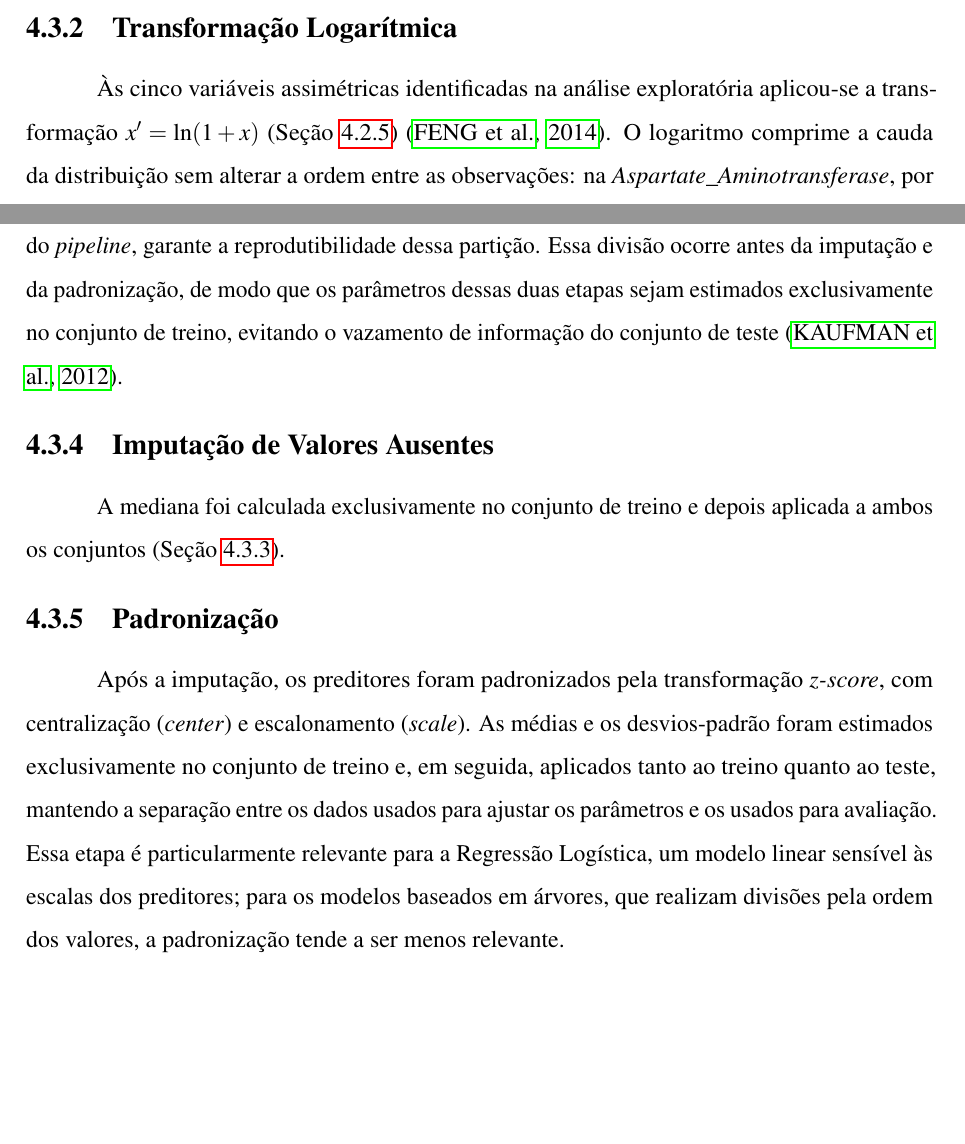
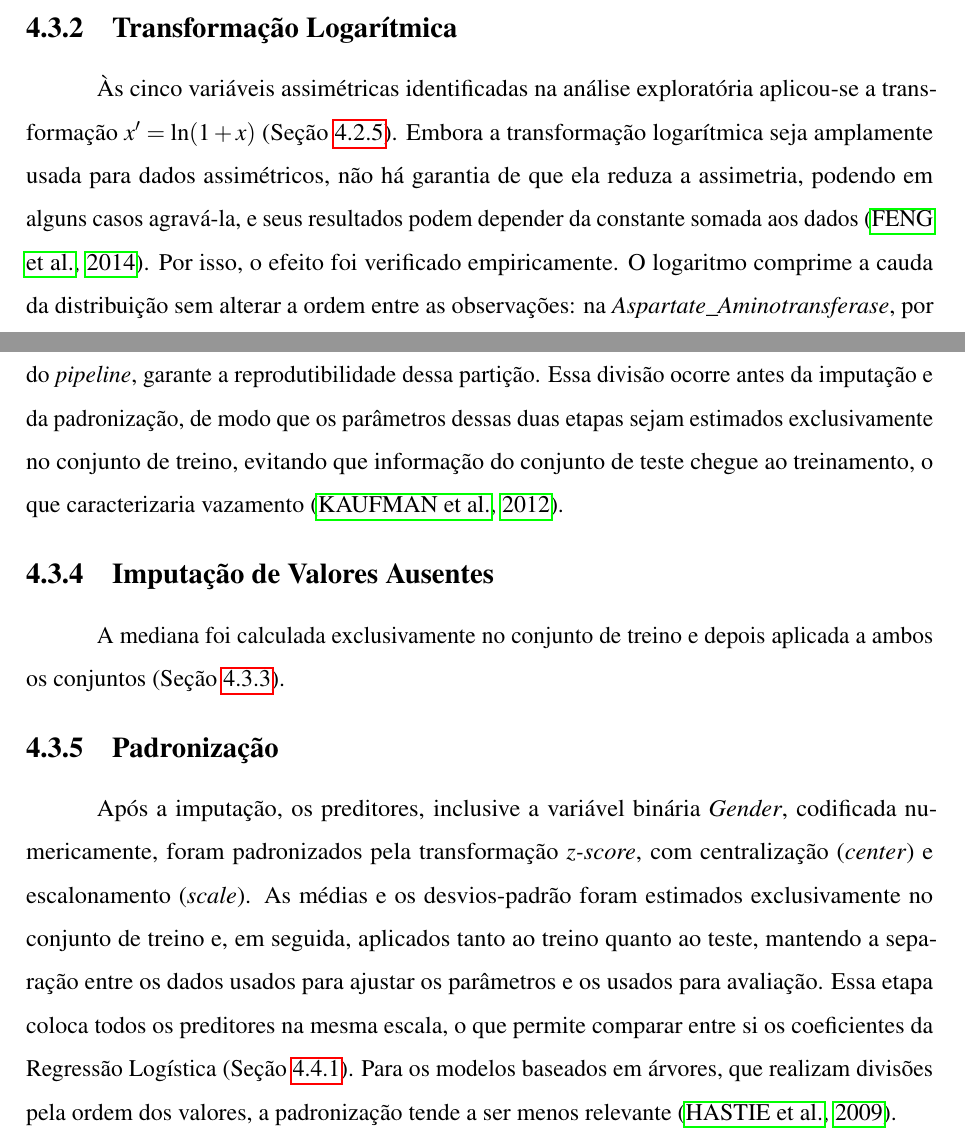
Before and after one commit to Pedro-Cesar-Rocha/tcc-ilpd-interpretabilidade, a LaTeX document (latex/monografia.tex, which reads latex/textuais/cap4-metodologia.tex): two parts of pages 35 and 37 of 66, joined at a grey line, cut so that both start at the same text, the shorter picture padded with empty space. Compiled offline with pdfLaTeX; a LaTeX package or settings file that is missing is left out.

Commit message:
Melhorar seção de pré-processamento e ajustes de texto
Aprimoramentos na seção de pré-processamento, incluindo esclarecimentos sobre a transformação logarítmica, padronização e balanceamento de classes. Ajustes de texto para maior clareza e correção de informações sobre vazamento de dados.

```diff
--- a/latex/textuais/cap4-metodologia.tex
+++ b/latex/textuais/cap4-metodologia.tex
@@ -401,7 +402,11 @@ e a base passou de 583 para 570 registros.
 \subsection{Transformação Logarítmica}
 
 Às cinco variáveis assimétricas identificadas na análise exploratória aplicou-se a
-transformação $x' = \ln(1 + x)$ (Seção~\ref{sec:estatisticas_descritivas_assimetria}) \cite{logtransformation}. O logaritmo comprime a cauda da
+transformação $x' = \ln(1 + x)$ (Seção~\ref{sec:estatisticas_descritivas_assimetria}).
+Embora a transformação logarítmica seja amplamente usada para dados assimétricos, não
+há garantia de que ela reduza a assimetria, podendo em alguns casos agravá-la, e seus
+resultados podem depender da constante somada aos dados \cite{logtransformation}. Por
+isso, o efeito foi verificado empiricamente. O logaritmo comprime a cauda da
 distribuição sem alterar a ordem entre as observações: na
 \textit{Aspartate\_Aminotransferase}, por exemplo, o máximo, que era mais de
 cem vezes maior que a mediana na escala original, passa a ser cerca de duas
@@ -473,8 +480,9 @@ estratificada pela variável-alvo, preservando a proporção das classes em ambo
 os conjuntos. Uma semente aleatória fixa, definida uma única vez no início do
 \textit{pipeline}, garante a reprodutibilidade dessa partição. Essa divisão
 ocorre antes da imputação e da padronização, de modo que os parâmetros dessas
-duas etapas sejam estimados exclusivamente no conjunto de treino, evitando o
-vazamento de informação do conjunto de teste \cite{KaufmanScharRosset2012}.
+duas etapas sejam estimados exclusivamente no conjunto de treino, evitando que
+informação do conjunto de teste chegue ao treinamento, o que caracterizaria
+vazamento \cite{KaufmanScharRosset2012}.
 
 \subsection{Imputação de Valores Ausentes}
 
@@ -484,15 +492,17 @@ ambos os conjuntos (Seção~\ref{sec:divisao_treino_teste}).
 \subsection{Padronização}
 \label{sec:padronizacao}
 
-Após a imputação, os preditores foram padronizados pela transformação
+Após a imputação, os preditores, inclusive a variável binária \textit{Gender},
+codificada numericamente, foram padronizados pela transformação
 \textit{z-score}, com centralização (\textit{center}) e escalonamento
 (\textit{scale}). As médias e os desvios-padrão foram estimados exclusivamente
 no conjunto de treino e, em seguida, aplicados tanto ao treino quanto ao teste,
 mantendo a separação entre os dados usados para ajustar os parâmetros e os
-usados para avaliação. Essa etapa é particularmente relevante para a Regressão
-Logística, um modelo linear sensível às escalas dos preditores; para os modelos
-baseados em árvores, que realizam divisões pela ordem dos valores, a
-padronização tende a ser menos relevante.
+usados para avaliação. Essa etapa coloca todos os preditores na mesma escala, o que
+permite comparar entre si os coeficientes da Regressão Logística
+(Seção~\ref{sec:regressao_logistica}). Para os modelos baseados em árvores, que
+realizam divisões pela ordem dos valores, a padronização tende a ser menos
+relevante \cite{elementsofstatiscal}.
 
 \subsection{Balanceamento de Classes (SMOTE)}
 \label{sec:balanceamento}
```
Also changed, not shown: latex/textuais/cap4-metodologia.tex (19 more changed lines).
